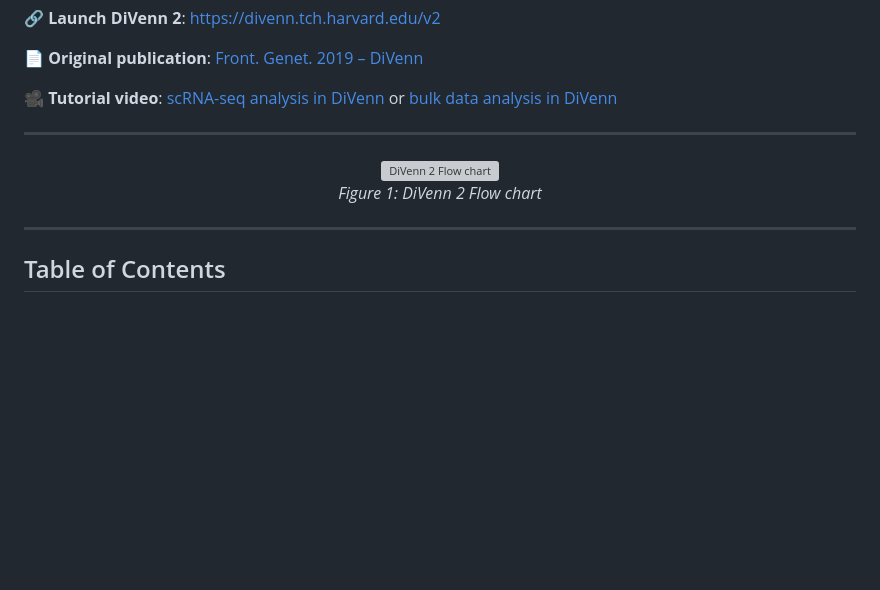
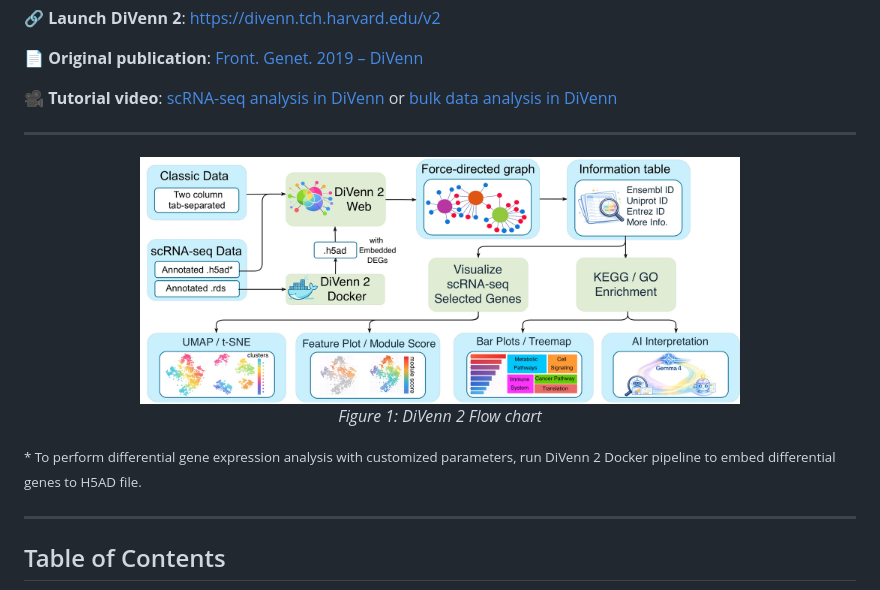
Before and after one commit to BCH-RC/DiVenn2, a Markdown page: README.md, the part around the change. Drawn GitHub-style; pictures changed too: images/DiVenn2_Flowchart_202607.jpg (added); blank space fills up the shorter version; grey boxes are pictures that could not be loaded.

Commit message:
Update flowchart

```diff
--- a/README.md
+++ b/README.md
@@ -11,9 +11,10 @@
 ---
 
 <div align="center">
-  <img src="./images/DiVenn2.1_Flowchart-April_15_2026_v5.png" alt="DiVenn 2 Flow chart" width="600px"/>
+  <img src="./images/DiVenn2_Flowchart_202607.jpg" alt="DiVenn 2 Flow chart" width="600px"/>
   <p><em>Figure 1: DiVenn 2 Flow chart</em></p>
 </div>
+<p><small>* To perform differential gene expression analysis with customized parameters, run DiVenn 2 Docker pipeline to embed differential genes to H5AD file.</small></p>
 
 ---
 
```
Also changed, not shown: images/DiVenn2.1_Flowchart_202604.png (deleted), 1 other file.
